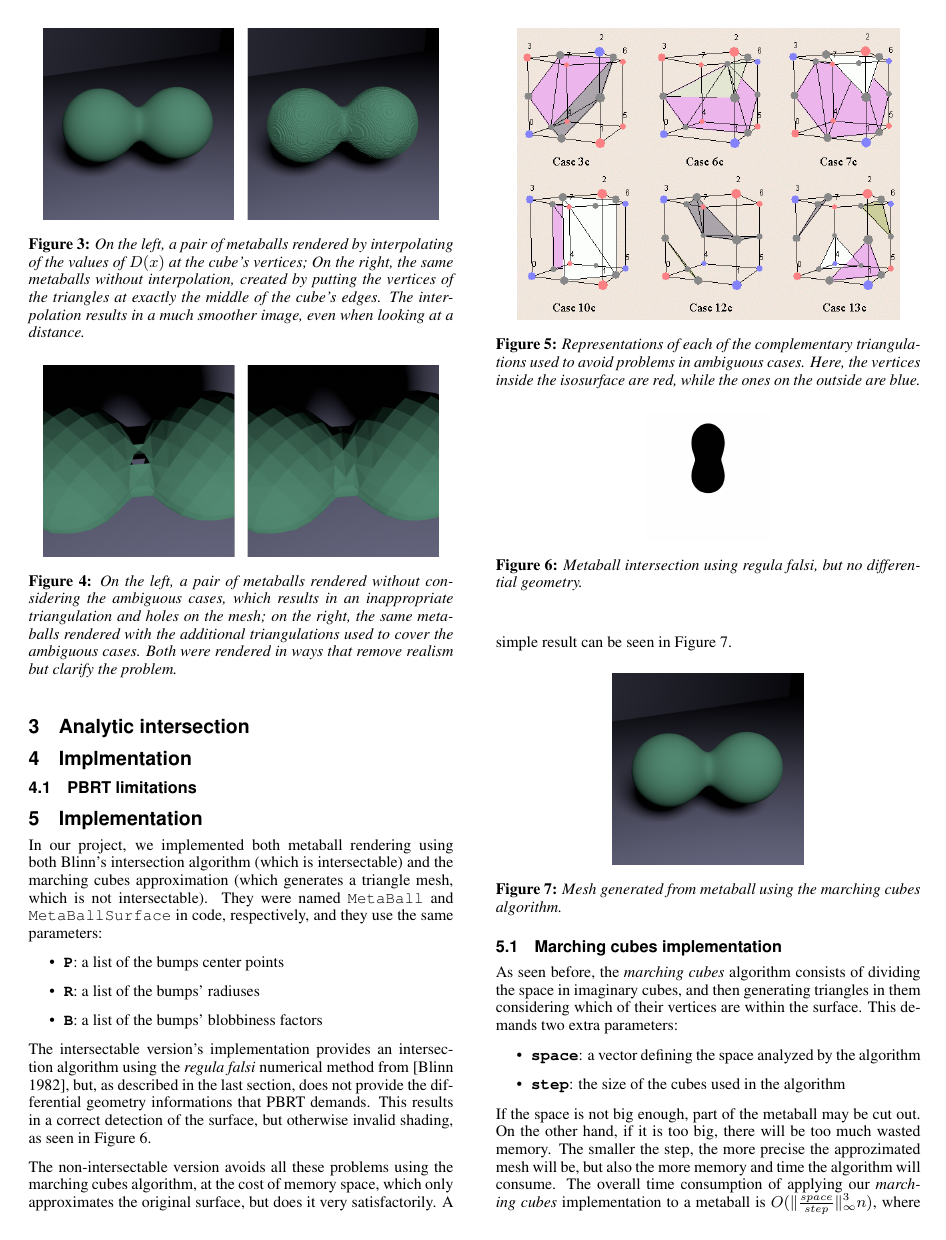
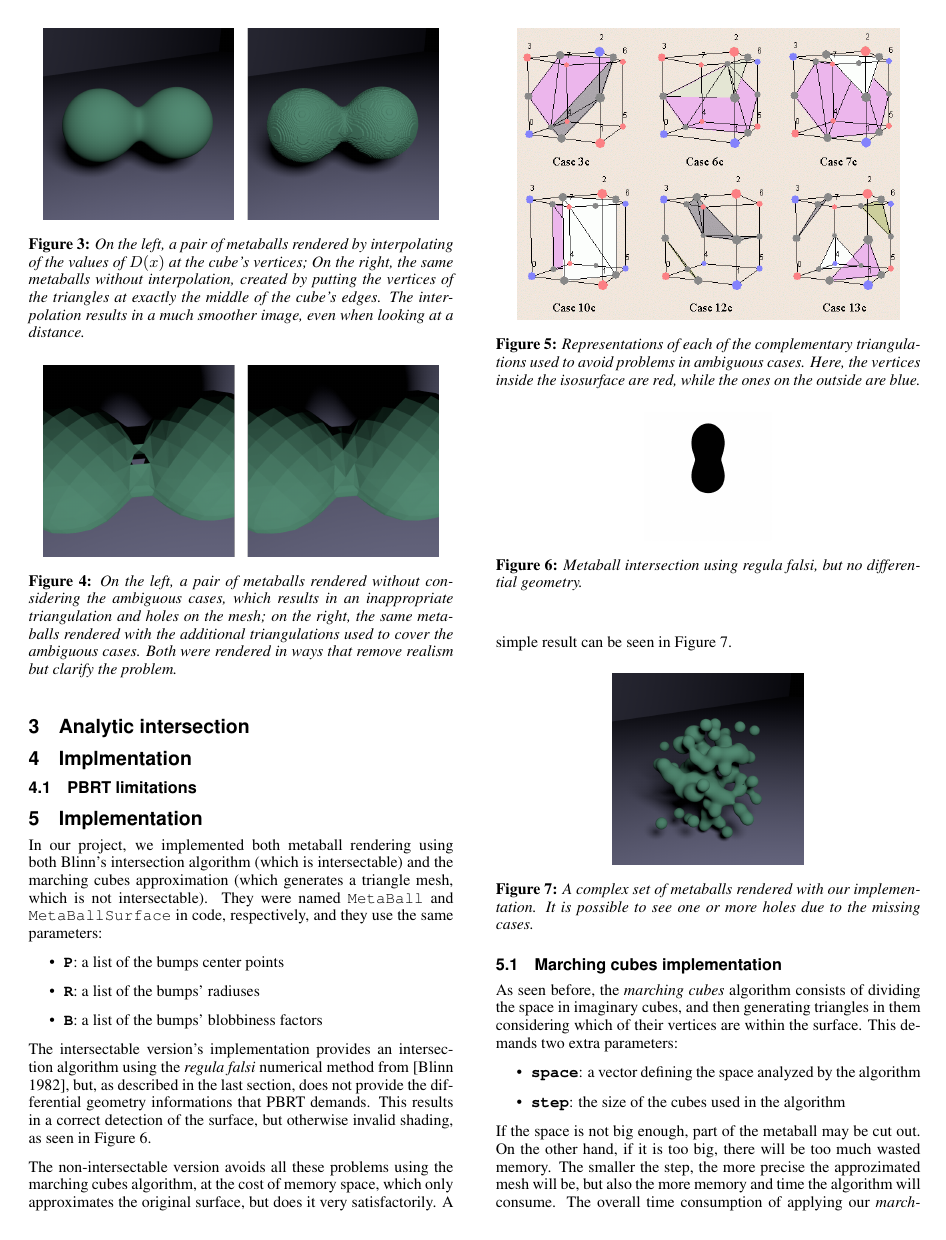
Before and after one commit to Kazuo256/MAC6913-projeto, a LaTeX paper (reports/final/template.tex): page 3 of 4. Compiled offline with pdfLaTeX.

Commit message:
Evitando imagens repetidida

```diff
--- a/reports/final/template.tex
+++ b/reports/final/template.tex
@@ -276,8 +276,9 @@ surface, but does it very satisfactorily. A simple result can be seen in Figure
 
 \begin{figure}[ht]
   \centering
-  \includegraphics[width=1.5in]{images/metaball-good1.png}
-  \caption{Mesh generated from metaball using the \textit{marching cubes} algorithm.}
+  \includegraphics[width=1.5in]{images/blob.png}
+  \caption{A complex set of metaballs rendered with our implementation. It is
+           possible to see one or more holes due to the missing cases.}
   \label{img:marching-cubes}
 \end{figure}
 
```
Also changed, not shown: reports/final/template.tex (8 more changed lines).
